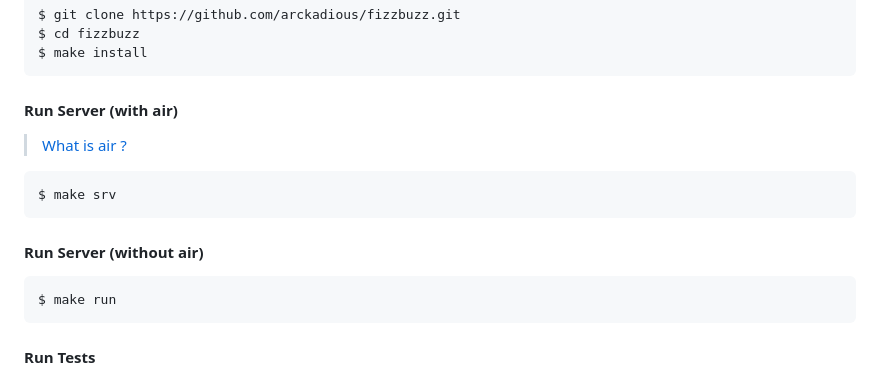
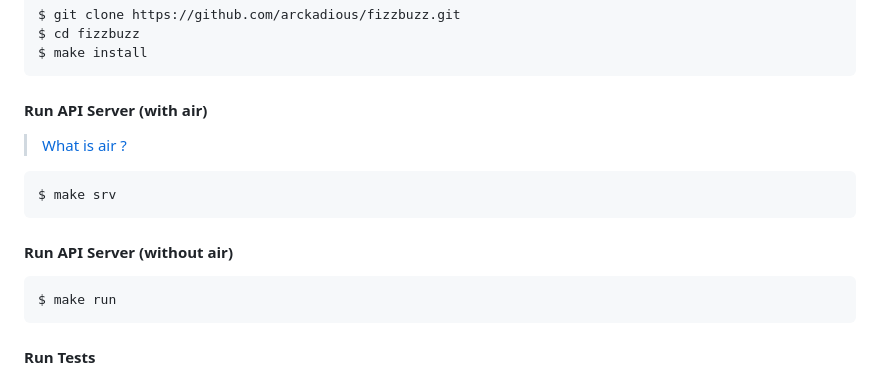
Before and after one commit to arckadious/fizzbuzz, a Markdown page: README.md, the part around the change printed below. Drawn GitHub-style.

`````diff
--- a/README.md
+++ b/README.md
@@ -90,13 +90,13 @@ $ make install
   ````
 
 
-#### Run Server (with air)
+#### Run API Server (with air)
 > [What is air ?](https://github.com/cosmtrek/air)
 ````:shell
 $ make srv
   ````
 
-#### Run Server (without air)
+#### Run API Server (without air)
 ````:shell
 $ make run
   ````
`````
Also changed, not shown: other parts of README.md (+2 -2 lines).
